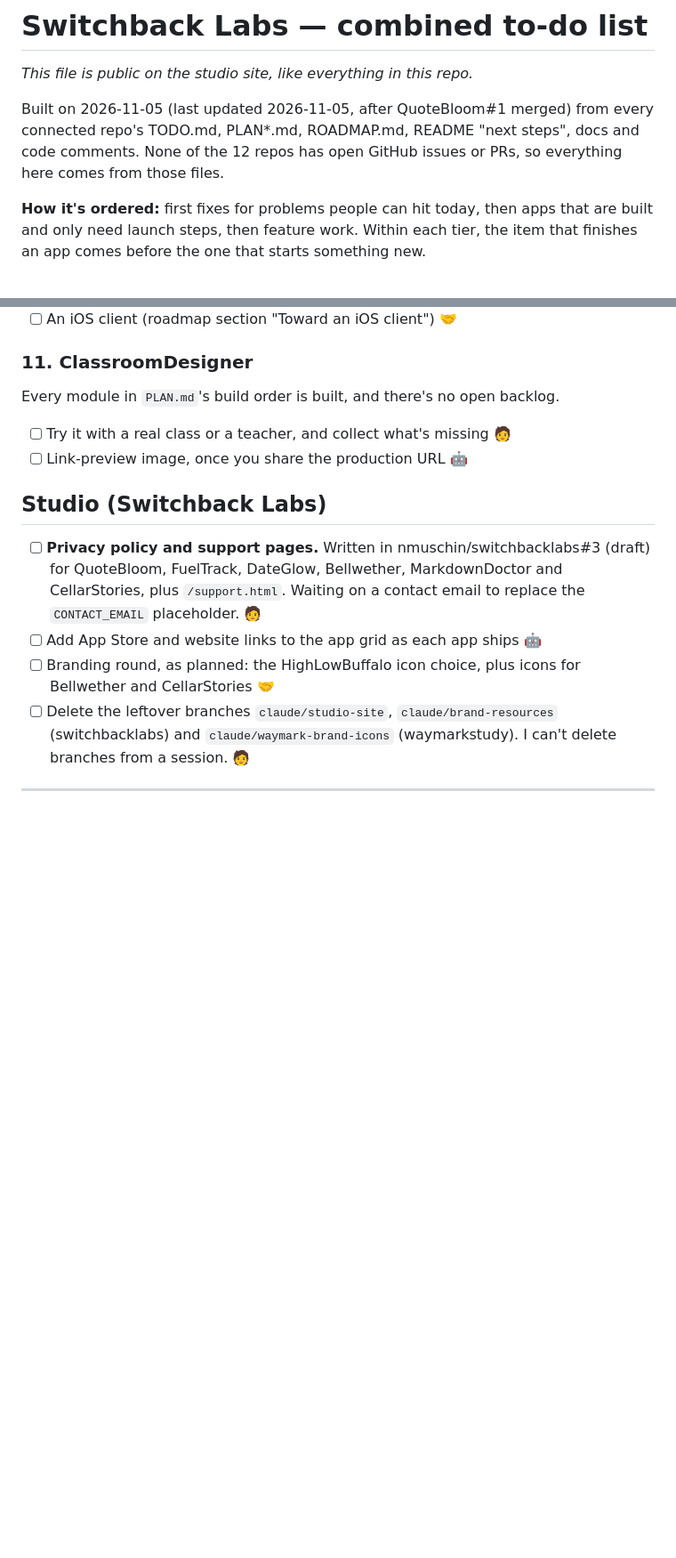
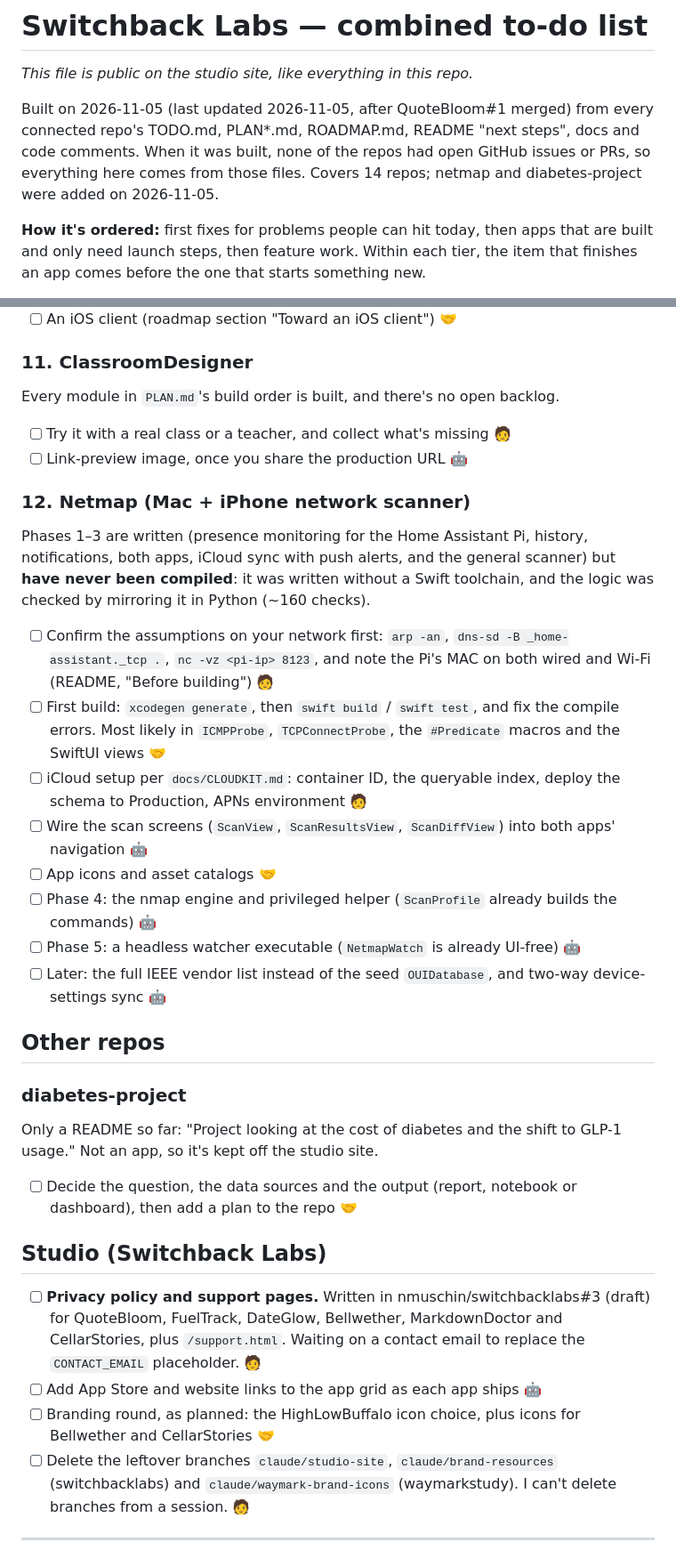
Before and after one commit to nmuschin/switchbacklabs, a Markdown page: TODO.md, 2 parts joined by grey strips. Shown at 89% size. Rendered like a GitHub page; blank space fills up the shorter version.

Commit message:
To-do: add Netmap and diabetes-project (#6)
Netmap's README lists what's open: confirm the network assumptions, a
first compile (it has never been built), the CloudKit setup, wiring the
scan UI, icons, and phases 4–5. diabetes-project is a README only, so it
gets one planning item under a new Other repos section.


Claude-Session: https://claude.ai/code/session_017kNigcqFevMQ3PeLrRUcEC

Co-authored-by: Claude <noreply@anthropic.com>

```diff
--- a/TODO.md
+++ b/TODO.md
@@ -2,7 +2,7 @@
 
 *This file is public on the studio site, like everything in this repo.*
 
-Built on 2026-11-05 (last updated 2026-11-05, after QuoteBloom#1 merged) from every connected repo's TODO.md, PLAN*.md, ROADMAP.md, README "next steps", docs and code comments. None of the 12 repos has open GitHub issues or PRs, so everything here comes from those files.
+Built on 2026-11-05 (last updated 2026-11-05, after QuoteBloom#1 merged) from every connected repo's TODO.md, PLAN*.md, ROADMAP.md, README "next steps", docs and code comments. When it was built, none of the repos had open GitHub issues or PRs, so everything here comes from those files. Covers 14 repos; netmap and diabetes-project were added on 2026-11-05.
 
 **How it's ordered:** first fixes for problems people can hit today, then apps that are built and only need launch steps, then feature work. Within each tier, the item that finishes an app comes before the one that starts something new.
 
@@ -98,6 +98,23 @@ Every module in `PLAN.md`'s build order is built, and there's no open backlog.
 - [ ] Try it with a real class or a teacher, and collect what's missing 🧑
 - [ ] Link-preview image, once you share the production URL 🤖
 
+### 12. Netmap (Mac + iPhone network scanner)
+Phases 1–3 are written (presence monitoring for the Home Assistant Pi, history, notifications, both apps, iCloud sync with push alerts, and the general scanner) but **have never been compiled**: it was written without a Swift toolchain, and the logic was checked by mirroring it in Python (~160 checks).
+- [ ] Confirm the assumptions on your network first: `arp -an`, `dns-sd -B _home-assistant._tcp .`, `nc -vz <pi-ip> 8123`, and note the Pi's MAC on both wired and Wi-Fi (README, "Before building") 🧑
+- [ ] First build: `xcodegen generate`, then `swift build` / `swift test`, and fix the compile errors. Most likely in `ICMPProbe`, `TCPConnectProbe`, the `#Predicate` macros and the SwiftUI views 🤝
+- [ ] iCloud setup per `docs/CLOUDKIT.md`: container ID, the queryable index, deploy the schema to Production, APNs environment 🧑
+- [ ] Wire the scan screens (`ScanView`, `ScanResultsView`, `ScanDiffView`) into both apps' navigation 🤖
+- [ ] App icons and asset catalogs 🤝
+- [ ] Phase 4: the nmap engine and privileged helper (`ScanProfile` already builds the commands) 🤖
+- [ ] Phase 5: a headless watcher executable (`NetmapWatch` is already UI-free) 🤖
+- [ ] Later: the full IEEE vendor list instead of the seed `OUIDatabase`, and two-way device-settings sync 🤖
+
+## Other repos
+
+### diabetes-project
+Only a README so far: "Project looking at the cost of diabetes and the shift to GLP-1 usage." Not an app, so it's kept off the studio site.
+- [ ] Decide the question, the data sources and the output (report, notebook or dashboard), then add a plan to the repo 🤝
+
 ## Studio (Switchback Labs)
 
 - [ ] **Privacy policy and support pages.** Written in nmuschin/switchbacklabs#3 (draft) for QuoteBloom, FuelTrack, DateGlow, Bellwether, MarkdownDoctor and CellarStories, plus `/support.html`. Waiting on a contact email to replace the `CONTACT_EMAIL` placeholder. 🧑
```
Also changed, not shown: other parts of TODO.md (+1 -1 lines).
